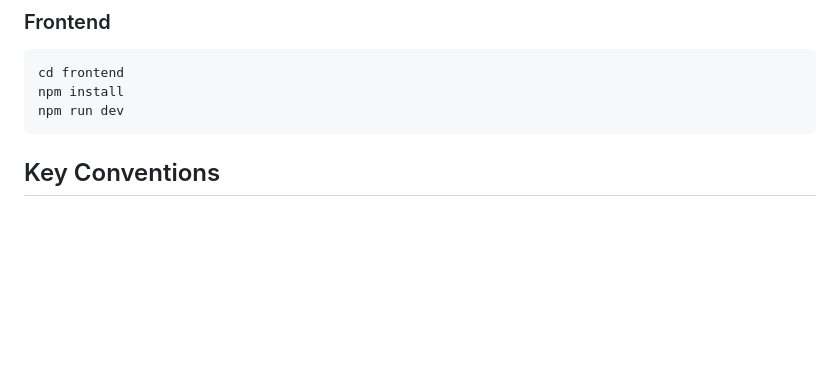
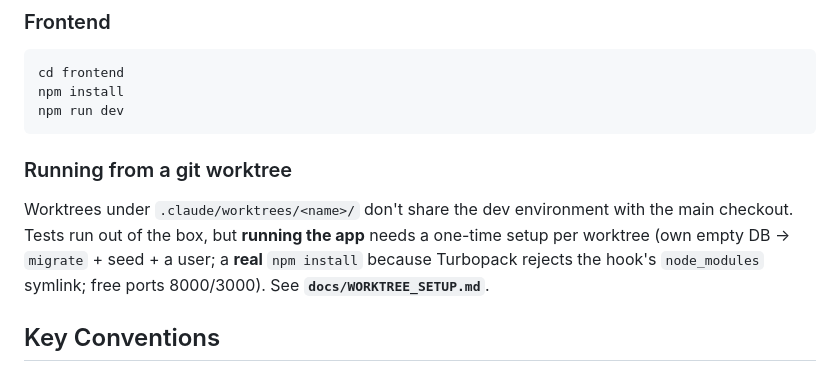
Before and after one commit to adakh3/portioning, a Markdown page: CLAUDE.md, the part around the change. Drawn GitHub-style; blank space fills up the shorter version.

````diff
--- a/CLAUDE.md
+++ b/CLAUDE.md
@@ -27,6 +27,12 @@ cd frontend
 npm install
 npm run dev
 ```
+
+### Running from a git worktree
+Worktrees under `.claude/worktrees/<name>/` don't share the dev environment with the main
+checkout. Tests run out of the box, but **running the app** needs a one-time setup per worktree
+(own empty DB → `migrate` + seed + a user; a **real** `npm install` because Turbopack rejects the
+hook's `node_modules` symlink; free ports 8000/3000). See **`docs/WORKTREE_SETUP.md`**.
 
 ## Key Conventions
 
````
Also changed, not shown: docs/WORKTREE_SETUP.md (added, +68 -0 lines).
